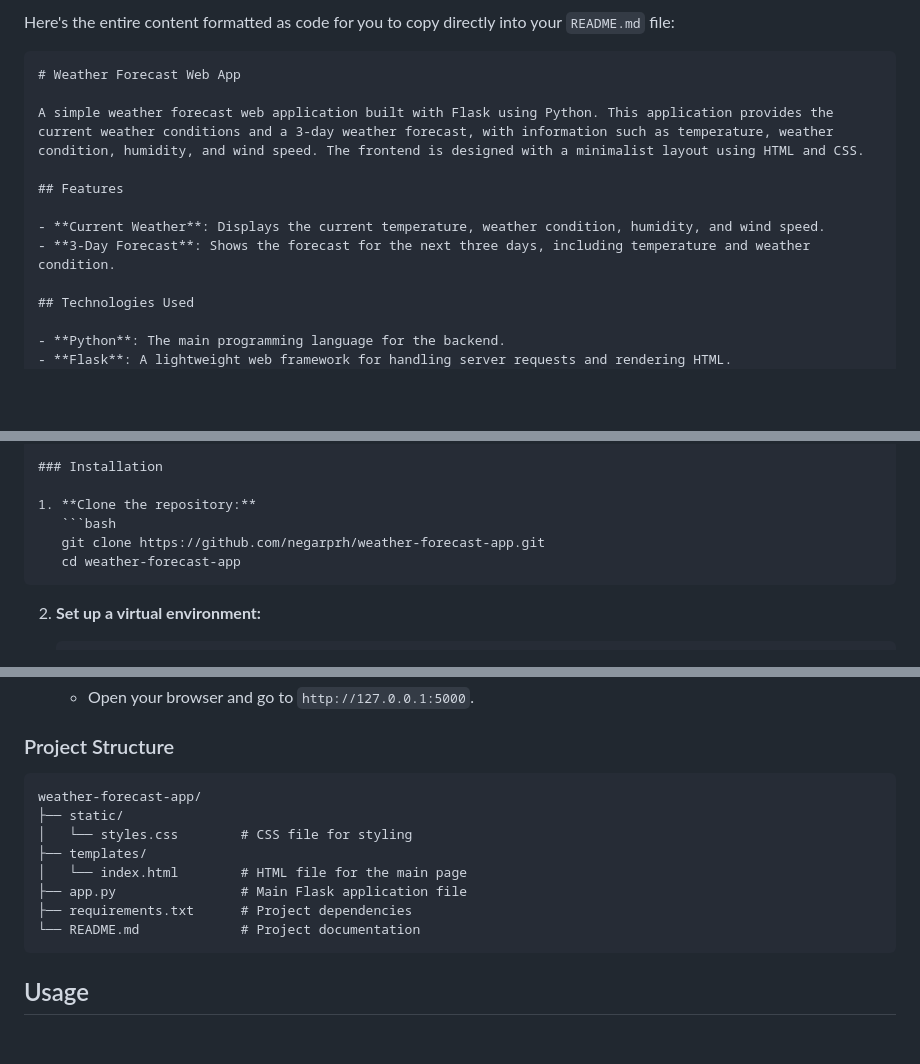
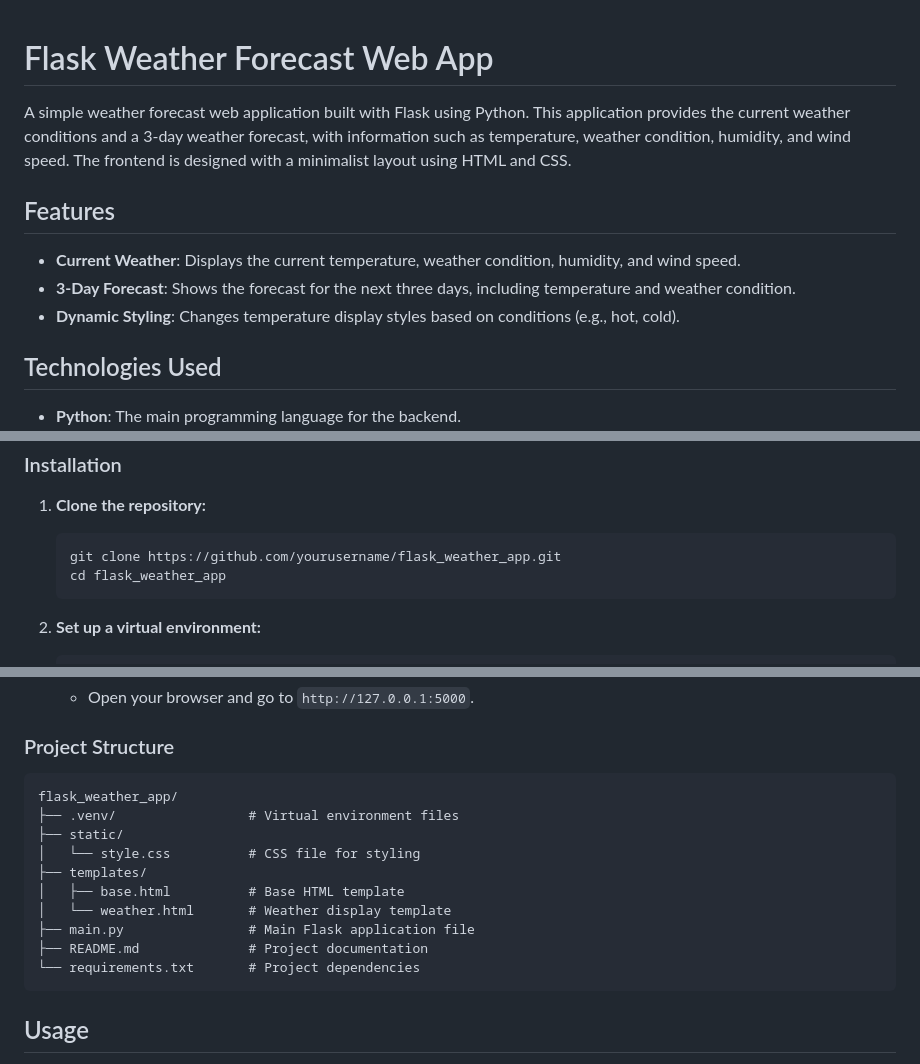
Before and after one commit to negarprh/Flask_Weather_App, a Markdown page: README.md, 3 parts joined by grey strips. Rendered like a GitHub page; blank space fills up the shorter version.

````diff
--- a/README.md
+++ b/README.md
@@ -1,7 +1,5 @@
-Here's the entire content formatted as code for you to copy directly into your `README.md` file:
 
-```markdown
-# Weather Forecast Web App
+# Flask Weather Forecast Web App
 
 A simple weather forecast web application built with Flask using Python. This application provides the current weather conditions and a 3-day weather forecast, with information such as temperature, weather condition, humidity, and wind speed. The frontend is designed with a minimalist layout using HTML and CSS.
 
@@ -9,6 +7,7 @@ A simple weather forecast web application built with Flask using Python. This ap
 
 - **Current Weather**: Displays the current temperature, weather condition, humidity, and wind speed.
 - **3-Day Forecast**: Shows the forecast for the next three days, including temperature and weather condition.
+- **Dynamic Styling**: Changes temperature display styles based on conditions (e.g., hot, cold).
 
 ## Technologies Used
 
@@ -28,8 +27,8 @@ A simple weather forecast web application built with Flask using Python. This ap
 
 1. **Clone the repository:**
    ```bash
-   git clone https://github.com/negarprh/weather-forecast-app.git
-   cd weather-forecast-app
+   git clone https://github.com/yourusername/flask_weather_app.git
+   cd flask_weather_app
    ```
 
 2. **Set up a virtual environment:**
@@ -59,14 +58,16 @@ A simple weather forecast web application built with Flask using Python. This ap
 ### Project Structure
 
 ```plaintext
-weather-forecast-app/
+flask_weather_app/
+├── .venv/                 # Virtual environment files
 ├── static/
-│   └── styles.css        # CSS file for styling
+│   └── style.css          # CSS file for styling
 ├── templates/
-│   └── index.html        # HTML file for the main page
-├── app.py                # Main Flask application file
-├── requirements.txt      # Project dependencies
-└── README.md             # Project documentation
+│   ├── base.html          # Base HTML template
+│   └── weather.html       # Weather display template
+├── main.py                # Main Flask application file
+├── README.md              # Project documentation
+└── requirements.txt       # Project dependencies
 ```
 
 ## Usage
````
Also changed, not shown: other parts of README.md (+4 -2 lines).
